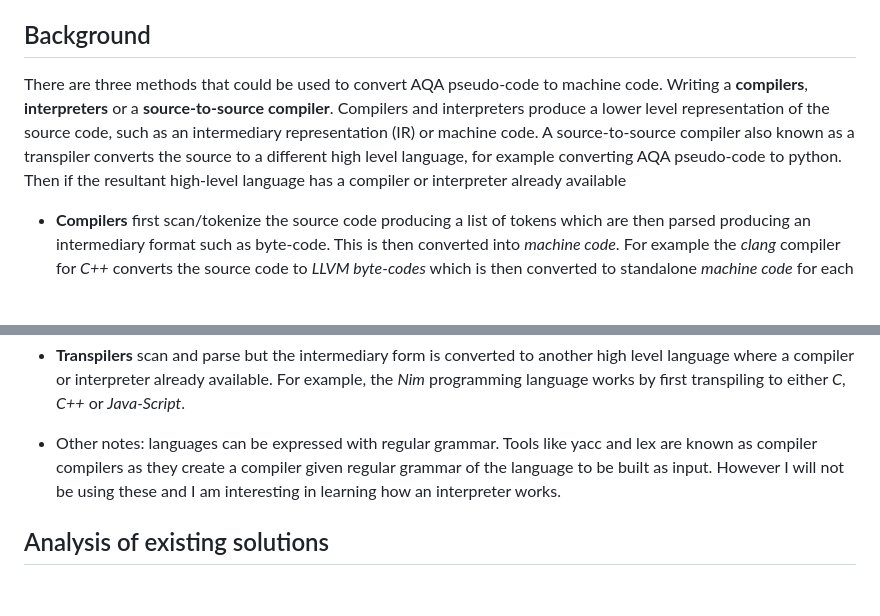
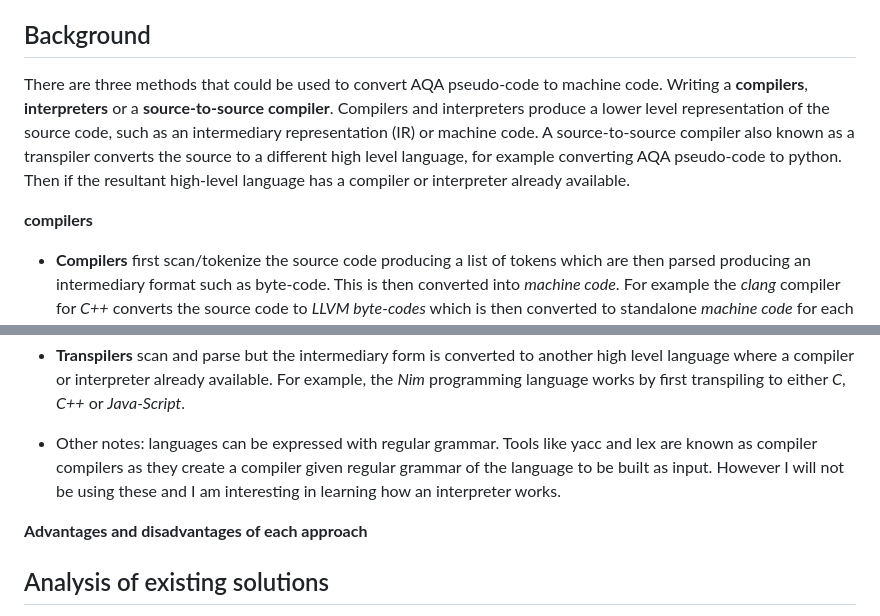
Before and after one commit to CyberWarrior5466/nea, a Markdown page: report/report.md, 2 parts joined by grey strips. Rendered like a GitHub page; blank space fills up the shorter version.

Commit message:
changes to rep

```diff
--- a/report/report.md
+++ b/report/report.md
@@ -143,7 +143,14 @@ Students that are interested in coding care a lot about aesthetics and developer
 
 ## Background
 
-There are three methods that could be used to convert AQA pseudo-code to machine code. Writing a **compilers**, **interpreters** or a **source-to-source compiler**. Compilers and interpreters produce a lower level representation of the source code, such as an  intermediary representation (IR) or machine code. A source-to-source compiler also known as a transpiler converts the source to a different high level language, for example converting AQA pseudo-code to python. Then if the resultant high-level language has a compiler or interpreter already available
+There are three methods that could be used to convert AQA pseudo-code to machine code. Writing a **compilers**, **interpreters** or a **source-to-source compiler**. Compilers and interpreters produce a lower level representation of the source code, such as an  intermediary representation (IR) or machine code. A source-to-source compiler also known as a transpiler converts the source to a different high level language, for example converting AQA pseudo-code to python. Then if the resultant high-level language has a compiler or interpreter already available.
+
+**compilers**
+
+
+
+<!-- in more detail
+ -->
 
 - **Compilers** first scan/tokenize the source code producing a list of tokens which are then parsed producing an intermediary format such as byte-code. This is then converted into *machine code*. For example the *clang* compiler for *C++* converts the source code to *LLVM byte-codes* which is then converted to standalone *machine code* for each system, for example *X-86*. However *Java byte-code* is distributed standalone and each system requires a *JVM* (Java Virtual Machine) installed to do the final conversion step to *machine code*.
 
@@ -152,6 +159,11 @@ There are three methods that could be used to convert AQA pseudo-code to machine
 - **Transpilers** scan and parse but the intermediary form is converted to another high level language where a compiler or interpreter already available. For example, the *Nim* programming language works by first transpiling to either *C*, *C++* or *Java-Script*.
 
 - Other notes: languages can be expressed with regular grammar. Tools like yacc and lex are known as compiler compilers as they create a compiler given regular grammar of the language to be built as input. However I will not be using these and I am interesting in learning how an interpreter works.
+
+**Advantages and disadvantages of each approach**
+
+
+
 
 ## Analysis of existing solutions
 
```
